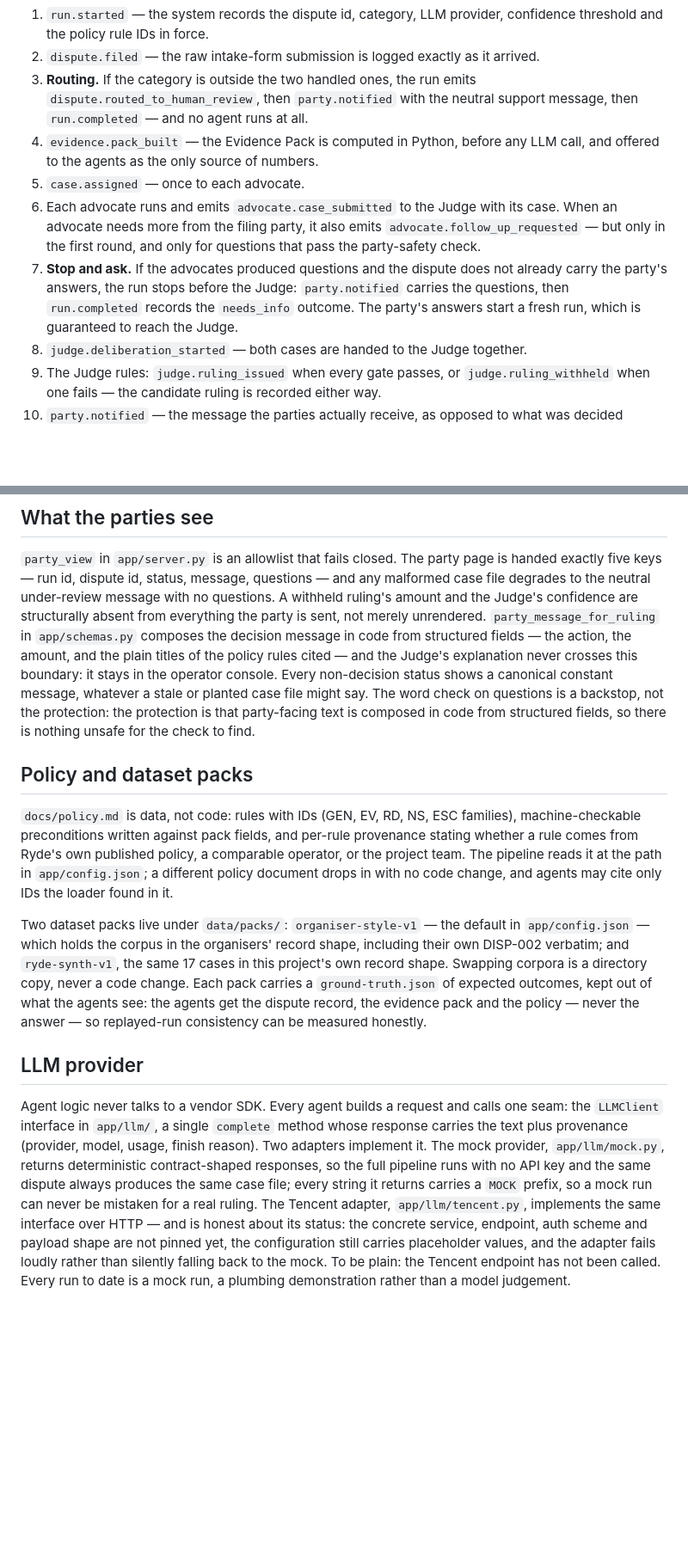
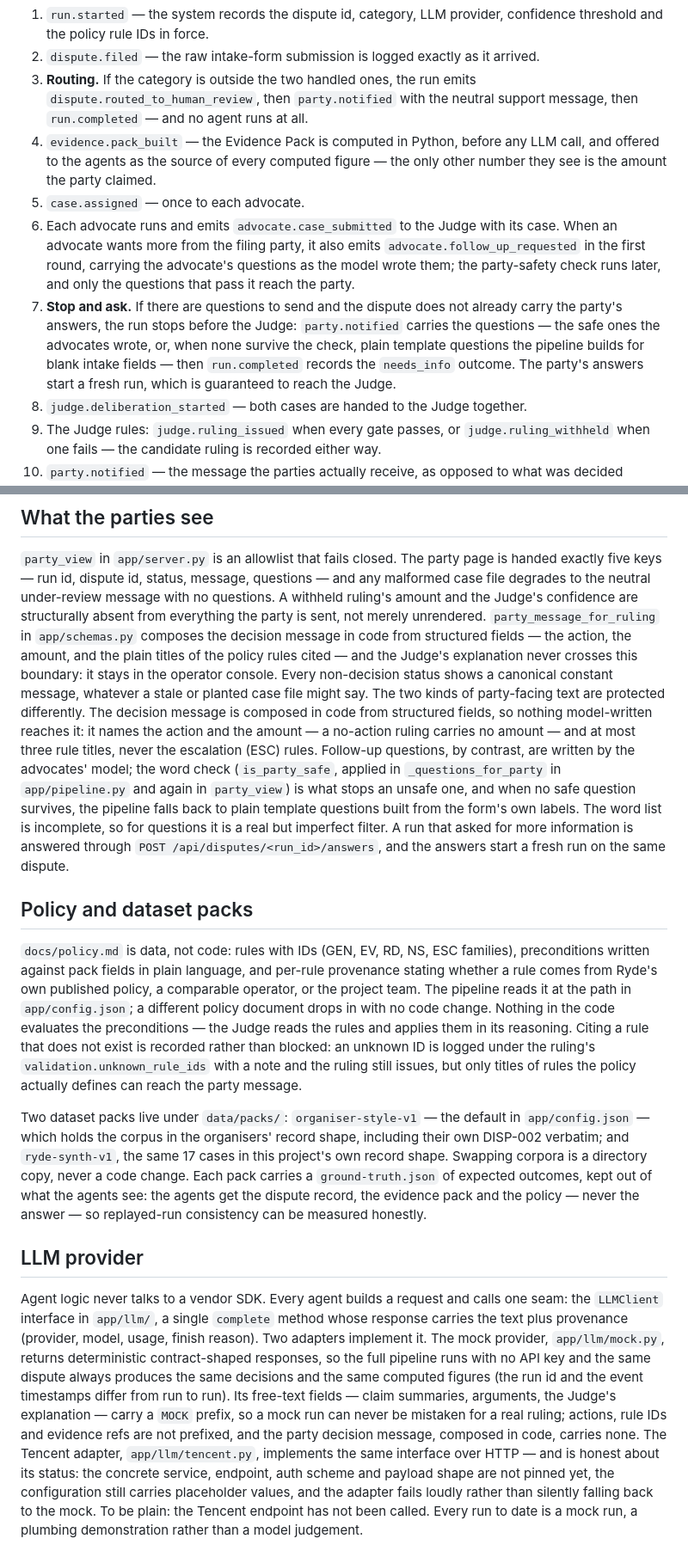
Before and after one commit to hermicaduceus/ryde-dispute-resolution-submission, a Markdown page: docs/architecture.md, 2 parts joined by grey strips. Shown at 86% size. Drawn GitHub-style; blank space fills up the shorter version.

```diff
--- a/docs/architecture.md
+++ b/docs/architecture.md
@@ -93,16 +94,19 @@ emitting an event at each:
    `dispute.routed_to_human_review`, then `party.notified` with the neutral support message,
    then `run.completed` — and no agent runs at all.
 4. `evidence.pack_built` — the Evidence Pack is computed in Python, before any LLM call,
-   and offered to the agents as the only source of numbers.
+   and offered to the agents as the source of every computed figure — the only other
+   number they see is the amount the party claimed.
 5. `case.assigned` — once to each advocate.
 6. Each advocate runs and emits `advocate.case_submitted` to the Judge with its case. When
-   an advocate needs more from the filing party, it also emits
-   `advocate.follow_up_requested` — but only in the first round, and only for questions
-   that pass the party-safety check.
-7. **Stop and ask.** If the advocates produced questions and the dispute does not already
-   carry the party's answers, the run stops before the Judge: `party.notified` carries the
-   questions, then `run.completed` records the `needs_info` outcome. The party's answers
-   start a fresh run, which is guaranteed to reach the Judge.
+   an advocate wants more from the filing party, it also emits `advocate.follow_up_requested`
+   in the first round, carrying the advocate's questions as the model wrote them; the
+   party-safety check runs later, and only the questions that pass it reach the party.
+7. **Stop and ask.** If there are questions to send and the dispute does not already carry
+   the party's answers, the run stops before the Judge: `party.notified` carries the
+   questions — the safe ones the advocates wrote, or, when none survive the check, plain
+   template questions the pipeline builds for blank intake fields — then `run.completed`
+   records the `needs_info` outcome. The party's answers start a fresh run, which is
+   guaranteed to reach the Judge.
 8. `judge.deliberation_started` — both cases are handed to the Judge together.
 9. The Judge rules: `judge.ruling_issued` when every gate passes, or
    `judge.ruling_withheld` when one fails — the candidate ruling is recorded either way.
@@ -165,18 +175,29 @@ sent, not merely unrendered. `party_message_for_ruling` in `app/schemas.py` comp
 decision message in code from structured fields — the action, the amount, and the plain
 titles of the policy rules cited — and the Judge's explanation never crosses this boundary:
 it stays in the operator console. Every non-decision status shows a canonical constant
-message, whatever a stale or planted case file might say. The word check on questions is a
-backstop, not the protection: the protection is that party-facing text is composed in code
-from structured fields, so there is nothing unsafe for the check to find.
+message, whatever a stale or planted case file might say. The two kinds of party-facing text
+are protected differently. The decision message is composed in code from structured fields,
+so nothing model-written reaches it: it names the action and the amount — a no-action ruling
+carries no amount — and at most three rule titles, never the escalation (ESC) rules.
+Follow-up questions, by contrast, are written by the advocates' model; the word check
+(`is_party_safe`, applied in `_questions_for_party` in `app/pipeline.py` and again in
+`party_view`) is what stops an unsafe one, and when no safe question survives, the pipeline
+falls back to plain template questions built from the form's own labels. The word list is
+incomplete, so for questions it is a real but imperfect filter. A run that asked for more
+information is answered through `POST /api/disputes/<run_id>/answers`, and the answers start
+a fresh run on the same dispute.
 
 ## Policy and dataset packs
 
 `docs/policy.md` is data, not code: rules with IDs (GEN, EV, RD, NS, ESC families),
-machine-checkable preconditions written against pack fields, and per-rule provenance
+preconditions written against pack fields in plain language, and per-rule provenance
 stating whether a rule comes from Ryde's own published policy, a comparable operator, or
 the project team. The pipeline reads it at the path in `app/config.json`; a different
-policy document drops in with no code change, and agents may cite only IDs the loader
-found in it.
+policy document drops in with no code change. Nothing in the code evaluates the
+preconditions — the Judge reads the rules and applies them in its reasoning. Citing a rule
+that does not exist is recorded rather than blocked: an unknown ID is logged under the
+ruling's `validation.unknown_rule_ids` with a note and the ruling still issues, but only
+titles of rules the policy actually defines can reach the party message.
 
 Two dataset packs live under `data/packs/`: `organiser-style-v1` — the default in
 `app/config.json` — which holds the corpus in the organisers' record shape, including their
@@ -193,8 +214,11 @@ the `LLMClient` interface in `app/llm/`, a single `complete` method whose respon
 the text plus provenance (provider, model, usage, finish reason). Two adapters implement
 it. The mock provider, `app/llm/mock.py`, returns deterministic contract-shaped responses,
 so the full pipeline runs with no API key and the same dispute always produces the same
-case file; every string it returns carries a `MOCK` prefix, so a mock run can never be
-mistaken for a real ruling. The Tencent adapter, `app/llm/tencent.py`, implements the same
+decisions and the same computed figures (the run id and the event timestamps differ from
+run to run). Its free-text fields — claim summaries, arguments, the Judge's explanation —
+carry a `MOCK` prefix, so a mock run can never be mistaken for a real ruling; actions, rule
+IDs and evidence refs are not prefixed, and the party decision message, composed in code,
+carries none. The Tencent adapter, `app/llm/tencent.py`, implements the same
 interface over HTTP — and is honest about its status: the concrete service, endpoint, auth
 scheme and payload shape are not pinned yet, the configuration still carries placeholder
 values, and the adapter fails loudly rather than silently falling back to the mock. To be
```
Also changed, not shown: other parts of docs/architecture.md (+23 -13 lines).
